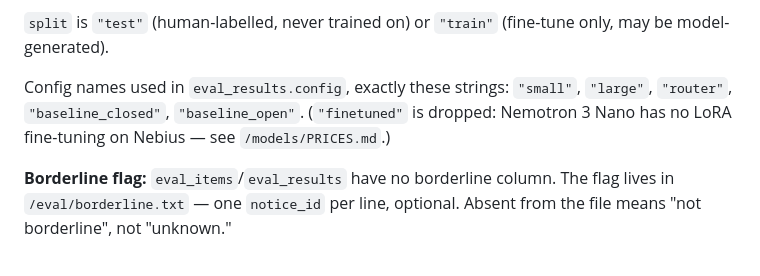
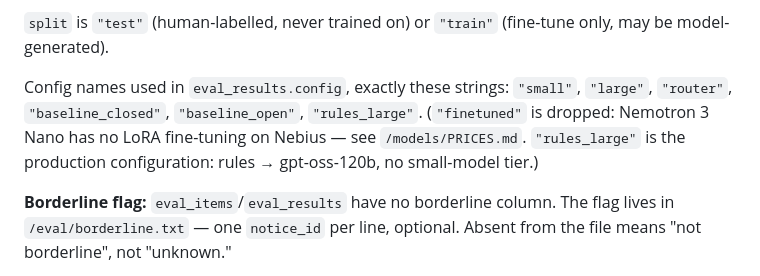
Before and after one commit to Hadi-elh/accel-hackathon-clanketeers, a Markdown page: CONTRACTS.md, the part around the change. Drawn GitHub-style.

Commit message:
docs: add rules_large config
Team decision. rules_large (rules -> gpt-oss-120b, no small-model
tier) is the production configuration; add it to the §5 eval config
list alongside a one-line note on what it is.

Co-Authored-By: Claude Sonnet 5 <noreply@anthropic.com>

```diff
--- a/CONTRACTS.md
+++ b/CONTRACTS.md
@@ -176,9 +176,10 @@ would be ~95% irrelevant and a model that always says "irrelevant" would score 9
 may be model-generated).
 
 Config names used in `eval_results.config`, exactly these strings:
-`"small"`, `"large"`, `"router"`, `"baseline_closed"`, `"baseline_open"`.
+`"small"`, `"large"`, `"router"`, `"baseline_closed"`, `"baseline_open"`, `"rules_large"`.
 (`"finetuned"` is dropped: Nemotron 3 Nano has no LoRA fine-tuning on Nebius — see
-`/models/PRICES.md`.)
+`/models/PRICES.md`. `"rules_large"` is the production configuration: rules →
+gpt-oss-120b, no small-model tier.)
 
 **Borderline flag:** `eval_items`/`eval_results` have no borderline column. The flag
 lives in `/eval/borderline.txt` — one `notice_id` per line, optional. Absent from the
```
